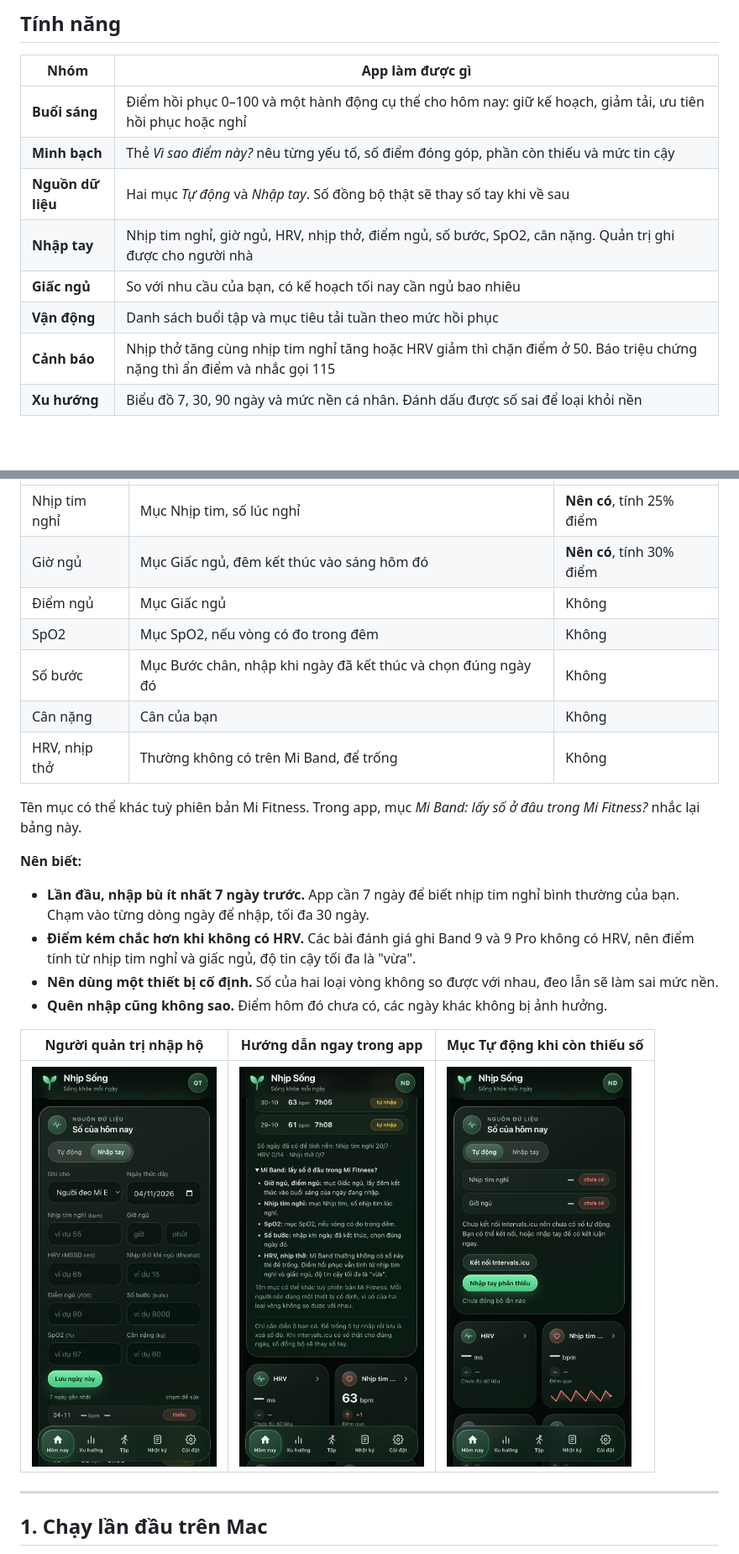
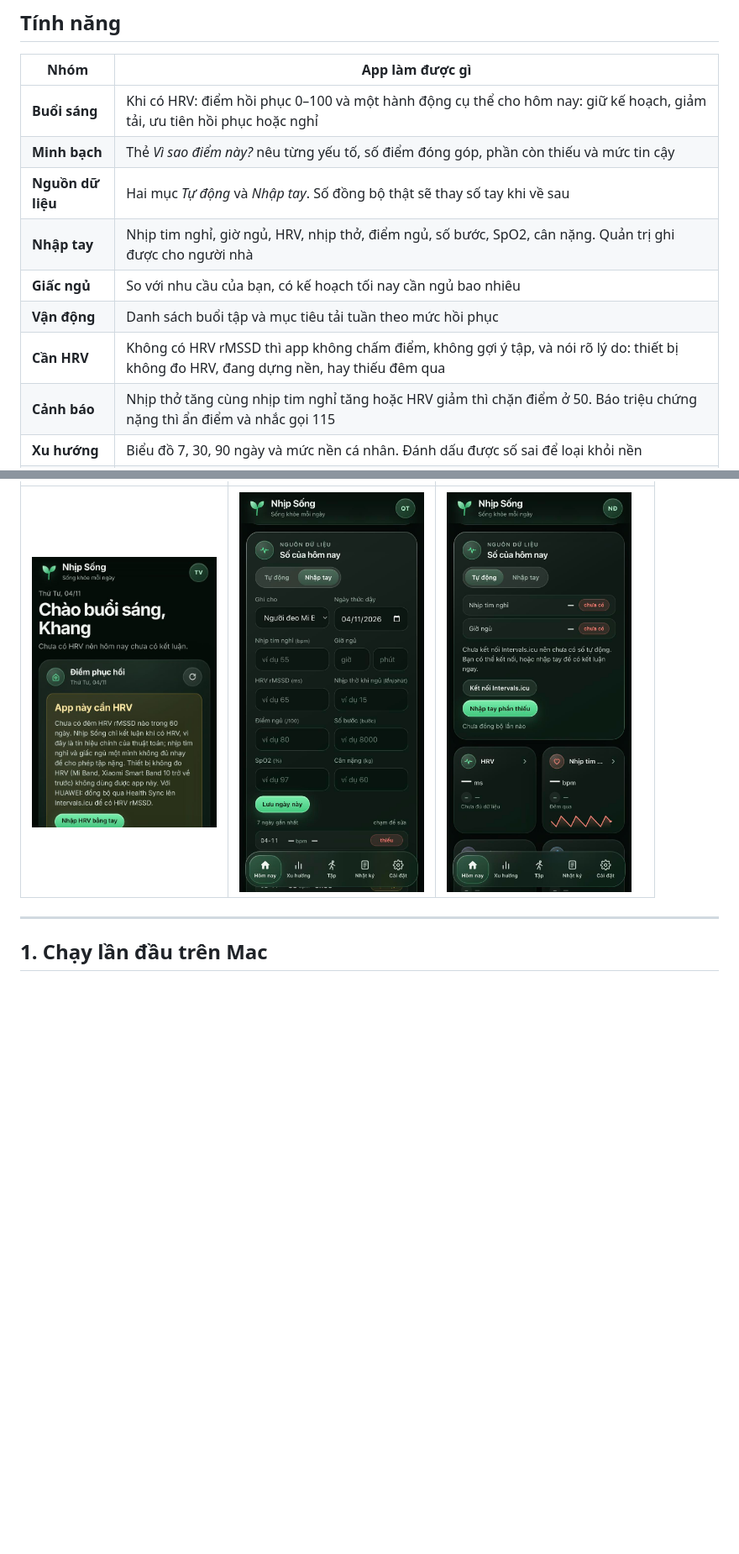
Before and after one commit to hydennguyen86-code/nhip-song, a Markdown page: README.md, 2 parts joined by grey strips. Shown at 84% size. Drawn GitHub-style; pictures changed too: docs/images/can-hrv.jpg (added), docs/images/huong-dan-mi-band.jpg (deleted); blank space fills up the shorter version.

```diff
--- a/README.md
+++ b/README.md
@@ -14,12 +14,13 @@ Có hai cách đưa số vào app: **tự động** từ Intervals.icu (ví dụ
 
 | Nhóm | App làm được gì |
 | --- | --- |
-| **Buổi sáng** | Điểm hồi phục 0–100 và một hành động cụ thể cho hôm nay: giữ kế hoạch, giảm tải, ưu tiên hồi phục hoặc nghỉ |
+| **Buổi sáng** | Khi có HRV: điểm hồi phục 0–100 và một hành động cụ thể cho hôm nay: giữ kế hoạch, giảm tải, ưu tiên hồi phục hoặc nghỉ |
 | **Minh bạch** | Thẻ *Vì sao điểm này?* nêu từng yếu tố, số điểm đóng góp, phần còn thiếu và mức tin cậy |
 | **Nguồn dữ liệu** | Hai mục *Tự động* và *Nhập tay*. Số đồng bộ thật sẽ thay số tay khi về sau |
 | **Nhập tay** | Nhịp tim nghỉ, giờ ngủ, HRV, nhịp thở, điểm ngủ, số bước, SpO2, cân nặng. Quản trị ghi được cho người nhà |
 | **Giấc ngủ** | So với nhu cầu của bạn, có kế hoạch tối nay cần ngủ bao nhiêu |
 | **Vận động** | Danh sách buổi tập và mục tiêu tải tuần theo mức hồi phục |
+| **Cần HRV** | Không có HRV rMSSD thì app không chấm điểm, không gợi ý tập, và nói rõ lý do: thiết bị không đo HRV, đang dựng nền, hay thiếu đêm qua |
 | **Cảnh báo** | Nhịp thở tăng cùng nhịp tim nghỉ tăng hoặc HRV giảm thì chặn điểm ở 50. Báo triệu chứng nặng thì ẩn điểm và nhắc gọi 115 |
 | **Xu hướng** | Biểu đồ 7, 30, 90 ngày và mức nền cá nhân. Đánh dấu được số sai để loại khỏi nền |
 | **Nhật ký** | Ghi cảm giác và thói quen hằng ngày |
@@ -81,24 +82,5 @@ Bấm **Lưu ngày này** là điểm tính lại ngay. Chỉ điền ô bạn c
 | --- | --- | --- |
-| Nhịp tim nghỉ | Mục Nhịp tim, số lúc nghỉ | **Nên có**, tính 25% điểm |
-| Giờ ngủ | Mục Giấc ngủ, đêm kết thúc vào sáng hôm đó | **Nên có**, tính 30% điểm |
-| Điểm ngủ | Mục Giấc ngủ | Không |
-| SpO2 | Mục SpO2, nếu vòng có đo trong đêm | Không |
-| Số bước | Mục Bước chân, nhập khi ngày đã kết thúc và chọn đúng ngày đó | Không |
-| Cân nặng | Cân của bạn | Không |
-| HRV, nhịp thở | Thường không có trên Mi Band, để trống | Không |
-
-Tên mục có thể khác tuỳ phiên bản Mi Fitness. Trong app, mục *Mi Band: lấy số ở đâu trong Mi Fitness?* nhắc lại bảng này.
-
-**Nên biết:**
-
-- **Lần đầu, nhập bù ít nhất 7 ngày trước.** App cần 7 ngày để biết nhịp tim nghỉ bình thường của bạn. Chạm vào từng dòng ngày để nhập, tối đa 30 ngày.
-- **Điểm kém chắc hơn khi không có HRV.** Các bài đánh giá ghi Band 9 và 9 Pro không có HRV, nên điểm tính từ nhịp tim nghỉ và giấc ngủ, độ tin cậy tối đa là "vừa".
-- **Nên dùng một thiết bị cố định.** Số của hai loại vòng không so được với nhau, đeo lẫn sẽ làm sai mức nền.
-- **Quên nhập cũng không sao.** Điểm hôm đó chưa có, các ngày khác không bị ảnh hưởng.
-
-| Người quản trị nhập hộ | Hướng dẫn ngay trong app | Mục Tự động khi còn thiếu số |
-| --- | --- | --- |
-| <img src="docs/images/quan-tri-ghi-cho.jpg" width="220" alt="Ô Ghi cho để quản trị chọn người cần nhập"> | <img src="docs/images/huong-dan-mi-band.jpg" width="220" alt="Hướng dẫn lấy số từ Mi Fitness trong thẻ nhập tay"> | <img src="docs/images/tu-dong.jpg" width="220" alt="Mục Tự động báo số còn thiếu và nút nhập tay phần thiếu"> |
+| <img src="docs/images/can-hrv.jpg" width="220" alt="Thẻ Cần HRV khi thiết bị không gửi HRV"> | <img src="docs/images/quan-tri-ghi-cho.jpg" width="220" alt="Ô Ghi cho để quản trị chọn người cần nhập"> | <img src="docs/images/tu-dong.jpg" width="220" alt="Mục Tự động báo số còn thiếu và nút nhập tay phần thiếu"> |
 
 ---
 
```
Also changed, not shown: other parts of README.md (+29 -31 lines), docs/images/chua-du-du-lieu.jpg (deleted), docs/images/ket-qua.jpg (deleted), docs/images/nhap-tay-dien-so.jpg (deleted), docs/images/nhap-tay-trong.jpg (deleted), 10 other files.
